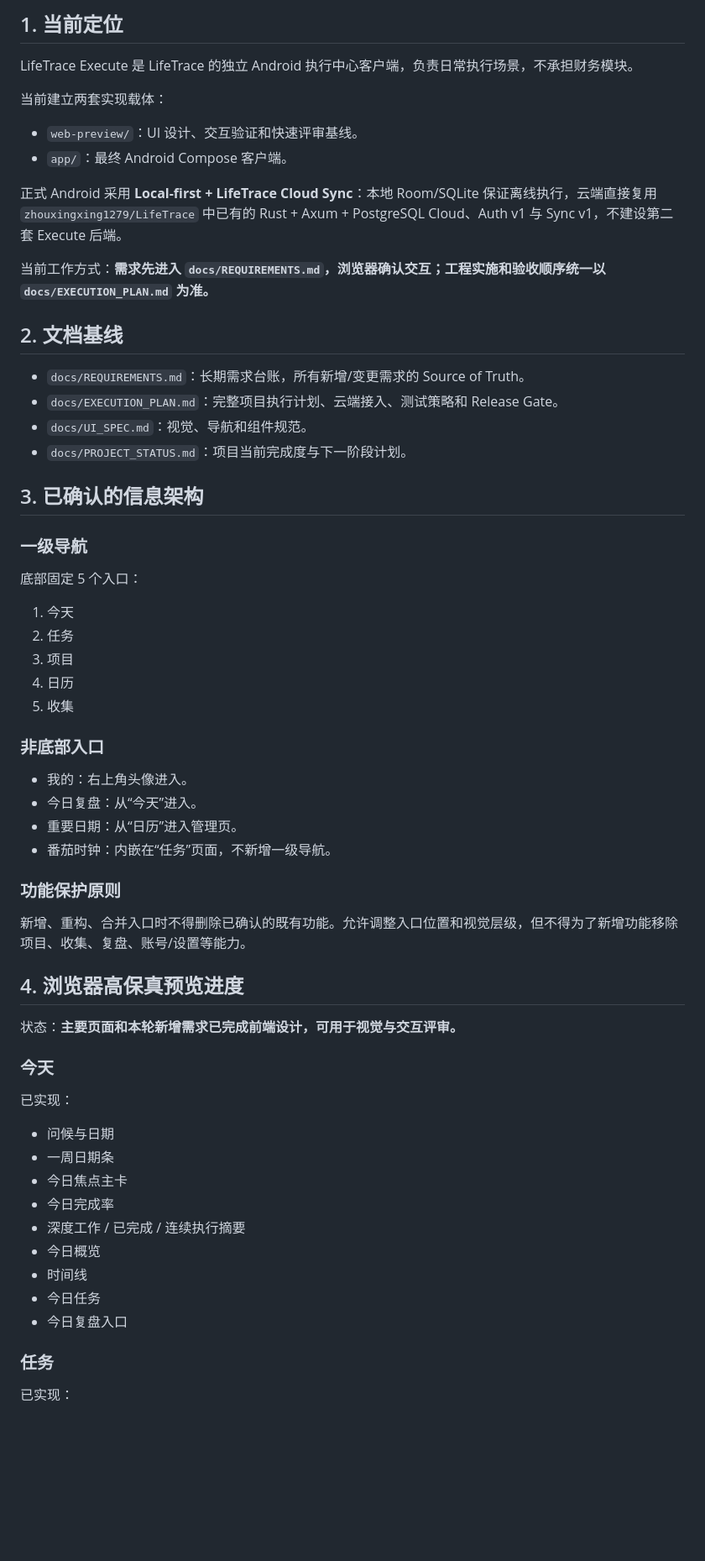
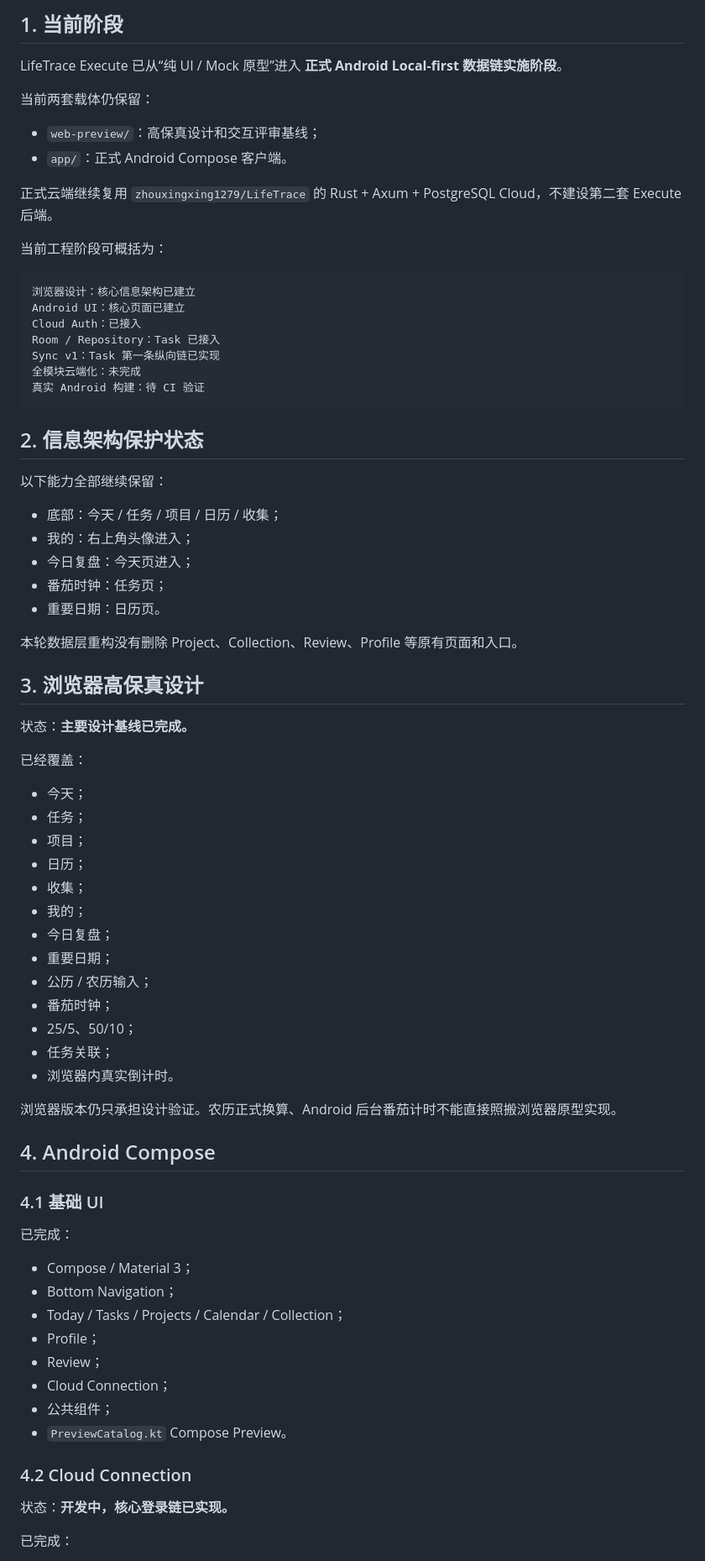
Before and after one commit to LifeTraceManage/LifeTrace-excute, a Markdown page: docs/PROJECT_STATUS.md, the part around one of its changes. Shown at 84% size. Drawn GitHub-style; blank space fills up the shorter version.

Commit message:
docs: record Room Auth and task sync implementation progress

````diff
--- a/docs/PROJECT_STATUS.md
+++ b/docs/PROJECT_STATUS.md
@@ -4,66 +4,79 @@
 
-## 1. 当前定位
+## 1. 当前阶段
 
-LifeTrace Execute 是 LifeTrace 的独立 Android 执行中心客户端，负责日常执行场景，不承担财务模块。
+LifeTrace Execute 已从“纯 UI / Mock 原型”进入 **正式 Android Local-first 数据链实施阶段**。
 
-当前建立两套实现载体：
+当前两套载体仍保留：
 
-- `web-preview/`：UI 设计、交互验证和快速评审基线。
-- `app/`：最终 Android Compose 客户端。
+- `web-preview/`：高保真设计和交互评审基线；
+- `app/`：正式 Android Compose 客户端。
 
-正式 Android 采用 **Local-first + LifeTrace Cloud Sync**：本地 Room/SQLite 保证离线执行，云端直接复用 `zhouxingxing1279/LifeTrace` 中已有的 Rust + Axum + PostgreSQL Cloud、Auth v1 与 Sync v1，不建设第二套 Execute 后端。
+正式云端继续复用 `zhouxingxing1279/LifeTrace` 的 Rust + Axum + PostgreSQL Cloud，不建设第二套 Execute 后端。
 
-当前工作方式：**需求先进入 `docs/REQUIREMENTS.md`，浏览器确认交互；工程实施和验收顺序统一以 `docs/EXECUTION_PLAN.md` 为准。**
+当前工程阶段可概括为：
 
-## 2. 文档基线
+```text
+浏览器设计：核心信息架构已建立
+Android UI：核心页面已建立
+Cloud Auth：已接入
+Room / Repository：Task 已接入
+Sync v1：Task 第一条纵向链已实现
+全模块云端化：未完成
+真实 Android 构建：待 CI 验证
+```
 
-- `docs/REQUIREMENTS.md`：长期需求台账，所有新增/变更需求的 Source of Truth。
-- `docs/EXECUTION_PLAN.md`：完整项目执行计划、云端接入、测试策略和 Release Gate。
-- `docs/UI_SPEC.md`：视觉、导航和组件规范。
-- `docs/PROJECT_STATUS.md`：项目当前完成度与下一阶段计划。
+## 2. 信息架构保护状态
 
-## 3. 已确认的信息架构
+以下能力全部继续保留：
 
-### 一级导航
+- 底部：今天 / 任务 / 项目 / 日历 / 收集；
+- 我的：右上角头像进入；
+- 今日复盘：今天页进入；
+- 番茄时钟：任务页；
+- 重要日期：日历页。
 
-底部固定 5 个入口：
+本轮数据层重构没有删除 Project、Collection、Review、Profile 等原有页面和入口。
 
-1. 今天
-2. 任务
-3. 项目
-4. 日历
-5. 收集
+## 3. 浏览器高保真设计
 
-### 非底部入口
+状态：**主要设计基线已完成。**
 
-- 我的：右上角头像进入。
-- 今日复盘：从“今天”进入。
-- 重要日期：从“日历”进入管理页。
-- 番茄时钟：内嵌在“任务”页面，不新增一级导航。
+已经覆盖：
 
-### 功能保护原则
+- 今天；
+- 任务；
+- 项目；
+- 日历；
+- 收集；
+- 我的；
+- 今日复盘；
+- 重要日期；
+- 公历 / 农历输入；
+- 番茄时钟；
+- 25/5、50/10；
+- 任务关联；
+- 浏览器内真实倒计时。
 
-新增、重构、合并入口时不得删除已确认的既有功能。允许调整入口位置和视觉层级，但不得为了新增功能移除项目、收集、复盘、账号/设置等能力。
+浏览器版本仍只承担设计验证。农历正式换算、Android 后台番茄计时不能直接照搬浏览器原型实现。
 
-## 4. 浏览器高保真预览进度
+## 4. Android Compose
 
-状态：**主要页面和本轮新增需求已完成前端设计，可用于视觉与交互评审。**
+### 4.1 基础 UI
 
-### 今天
+已完成：
 
-已实现：
+- Compose / Material 3；
+- Bottom Navigation；
+- Today / Tasks / Projects / Calendar / Collection；
+- Profile；
+- Review；
+- Cloud Connection；
+- 公共组件；
+- `PreviewCatalog.kt` Compose Preview。
 
-- 问候与日期
-- 一周日期条
-- 今日焦点主卡
-- 今日完成率
-- 深度工作 / 已完成 / 连续执行摘要
-- 今日概览
-- 时间线
-- 今日任务
-- 今日复盘入口
+### 4.2 Cloud Connection
 
-### 任务
+状态：**开发中，核心登录链已实现。**
 
-已实现：
+已完成：
 
````
Also changed, not shown: other parts of docs/PROJECT_STATUS.md (+206 -217 lines).
